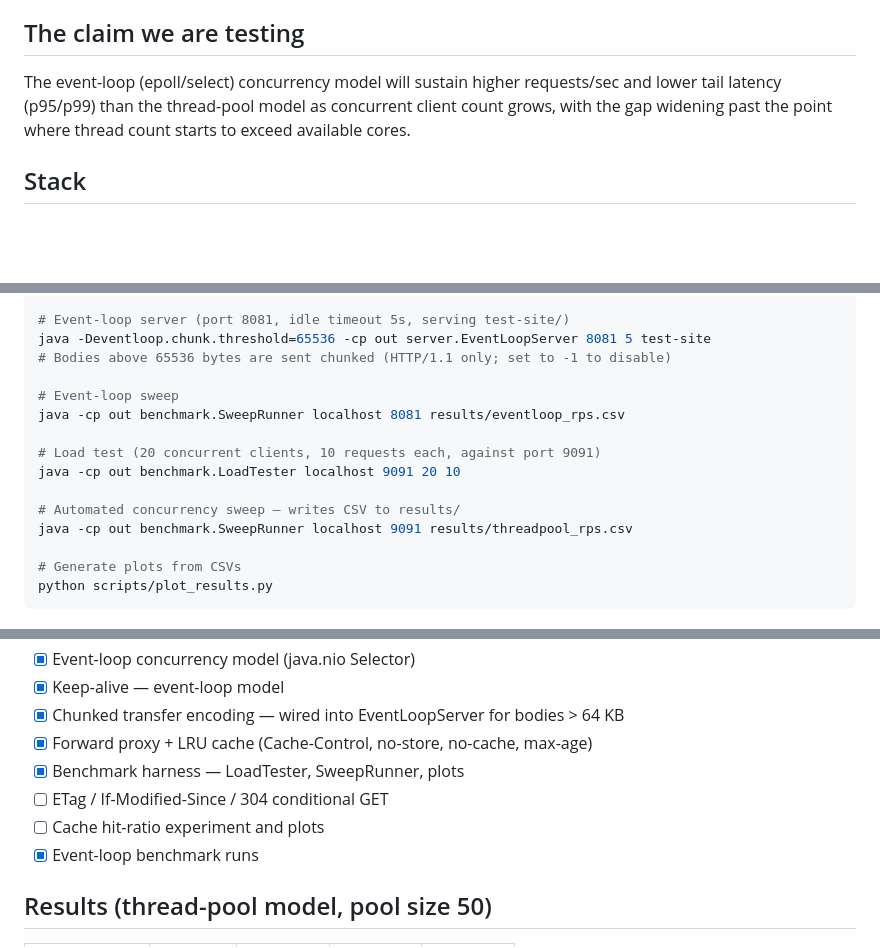
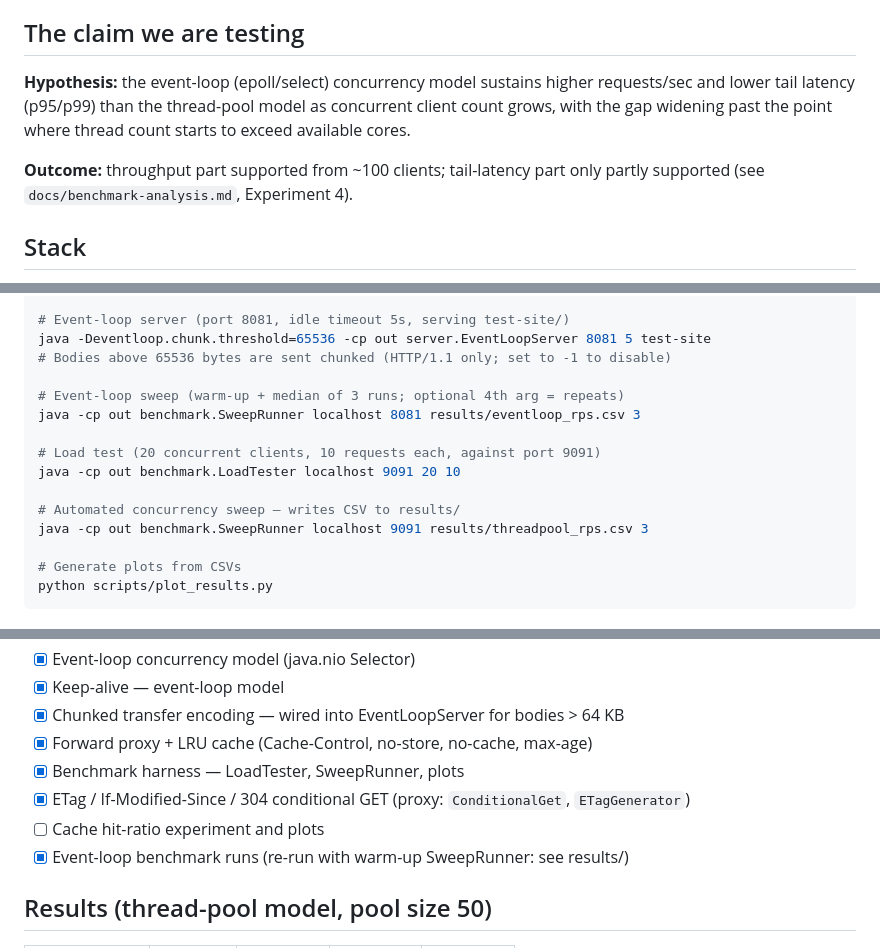
Before and after one commit to KernelKaustav/HTTP-1.1-and-PROXY-CACHING, a Markdown page: README.md, 3 parts joined by grey strips. Rendered like a GitHub page; blank space fills up the shorter version.

Commit message:
Enhance README with concurrency model details
Updated README to clarify hypothesis and outcomes of concurrency model tests, added warm-up details for benchmark sweeps, and improved task list descriptions.

```diff
--- a/README.md
+++ b/README.md
@@ -23,10 +23,13 @@ comparing two different concurrency models for handling simultaneous clients.
 
 ## The claim we are testing
 
-The event-loop (epoll/select) concurrency model will sustain higher
+**Hypothesis:** the event-loop (epoll/select) concurrency model sustains higher
 requests/sec and lower tail latency (p95/p99) than the thread-pool model
 as concurrent client count grows, with the gap widening past the point
 where thread count starts to exceed available cores.
+
+**Outcome:** throughput part supported from ~100 clients; tail-latency part
+only partly supported (see `docs/benchmark-analysis.md`, Experiment 4).
 
 ## Stack
 
@@ -79,14 +82,14 @@ java -cp out proxy.ForwardProxy 8082
 java -Deventloop.chunk.threshold=65536 -cp out server.EventLoopServer 8081 5 test-site
 # Bodies above 65536 bytes are sent chunked (HTTP/1.1 only; set to -1 to disable)
 
-# Event-loop sweep
-java -cp out benchmark.SweepRunner localhost 8081 results/eventloop_rps.csv
+# Event-loop sweep (warm-up + median of 3 runs; optional 4th arg = repeats)
+java -cp out benchmark.SweepRunner localhost 8081 results/eventloop_rps.csv 3
 
 # Load test (20 concurrent clients, 10 requests each, against port 9091)
 java -cp out benchmark.LoadTester localhost 9091 20 10
 
 # Automated concurrency sweep — writes CSV to results/
-java -cp out benchmark.SweepRunner localhost 9091 results/threadpool_rps.csv
+java -cp out benchmark.SweepRunner localhost 9091 results/threadpool_rps.csv 3
 
 # Generate plots from CSVs
 python scripts/plot_results.py
@@ -113,9 +116,9 @@ python scripts/plot_results.py
 - [x] Chunked transfer encoding — wired into EventLoopServer for bodies > 64 KB
 - [x] Forward proxy + LRU cache (Cache-Control, no-store, no-cache, max-age)
 - [x] Benchmark harness — LoadTester, SweepRunner, plots
-- [ ] ETag / If-Modified-Since / 304 conditional GET
+- [x] ETag / If-Modified-Since / 304 conditional GET (proxy: `ConditionalGet`, `ETagGenerator`)
 - [ ] Cache hit-ratio experiment and plots
-- [X] Event-loop benchmark runs
+- [x] Event-loop benchmark runs (re-run with warm-up SweepRunner: see results/)
 
 ## Results (thread-pool model, pool size 50)
 
```
Also changed, not shown: other parts of README.md (+1 -0 lines).
